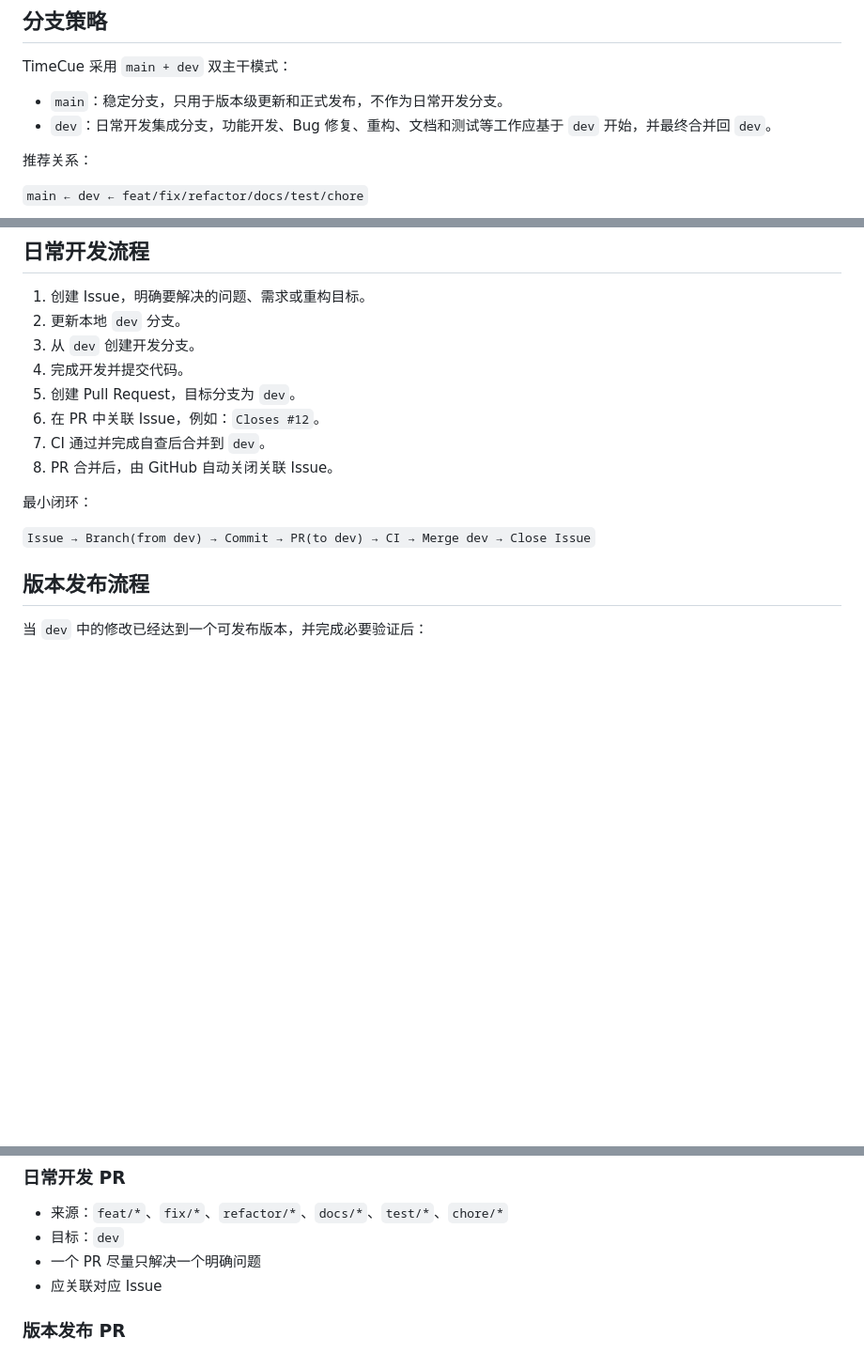
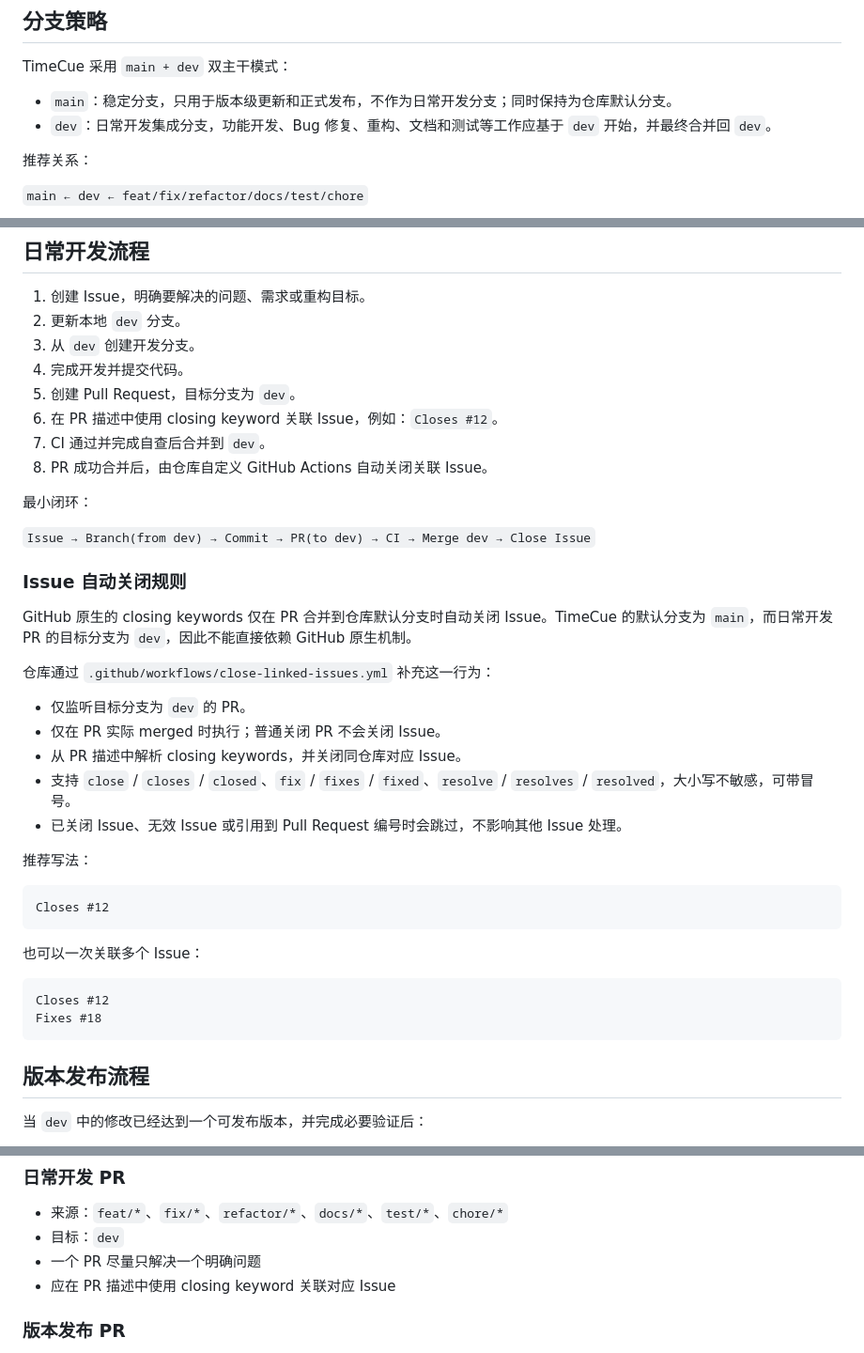
Before and after one commit to dengweitian0-svg/TimeCue, a Markdown page: CONTRIBUTING.md, 3 parts joined by grey strips. Shown at 94% size. GitHub-like rendering; blank space fills up the shorter version.

Commit message:
docs: 修正 dev PR 自动关闭 Issue 的说明 (#18)

````diff
--- a/CONTRIBUTING.md
+++ b/CONTRIBUTING.md
@@ -6,7 +6,7 @@
 
 TimeCue 采用 `main + dev` 双主干模式：
 
-- `main`：稳定分支，只用于版本级更新和正式发布，不作为日常开发分支。
+- `main`：稳定分支，只用于版本级更新和正式发布，不作为日常开发分支；同时保持为仓库默认分支。
 - `dev`：日常开发集成分支，功能开发、Bug 修复、重构、文档和测试等工作应基于 `dev` 开始，并最终合并回 `dev`。
 
 推荐关系：
@@ -26,13 +26,38 @@ TimeCue 采用 `main + dev` 双主干模式：
 3. 从 `dev` 创建开发分支。
 4. 完成开发并提交代码。
 5. 创建 Pull Request，目标分支为 `dev`。
-6. 在 PR 中关联 Issue，例如：`Closes #12`。
+6. 在 PR 描述中使用 closing keyword 关联 Issue，例如：`Closes #12`。
 7. CI 通过并完成自查后合并到 `dev`。
-8. PR 合并后，由 GitHub 自动关闭关联 Issue。
+8. PR 成功合并后，由仓库自定义 GitHub Actions 自动关闭关联 Issue。
 
 最小闭环：
 
 `Issue → Branch(from dev) → Commit → PR(to dev) → CI → Merge dev → Close Issue`
+
+### Issue 自动关闭规则
+
+GitHub 原生的 closing keywords 仅在 PR 合并到仓库默认分支时自动关闭 Issue。TimeCue 的默认分支为 `main`，而日常开发 PR 的目标分支为 `dev`，因此不能直接依赖 GitHub 原生机制。
+
+仓库通过 `.github/workflows/close-linked-issues.yml` 补充这一行为：
+
+- 仅监听目标分支为 `dev` 的 PR。
+- 仅在 PR 实际 merged 时执行；普通关闭 PR 不会关闭 Issue。
+- 从 PR 描述中解析 closing keywords，并关闭同仓库对应 Issue。
+- 支持 `close` / `closes` / `closed`、`fix` / `fixes` / `fixed`、`resolve` / `resolves` / `resolved`，大小写不敏感，可带冒号。
+- 已关闭 Issue、无效 Issue 或引用到 Pull Request 编号时会跳过，不影响其他 Issue 处理。
+
+推荐写法：
+
+```markdown
+Closes #12
+```
+
+也可以一次关联多个 Issue：
+
+```markdown
+Closes #12
+Fixes #18
+```
 
 ## 版本发布流程
 
@@ -94,7 +119,7 @@ git switch -c feat/12-recurring-reminder
 - 来源：`feat/*`、`fix/*`、`refactor/*`、`docs/*`、`test/*`、`chore/*`
 - 目标：`dev`
 - 一个 PR 尽量只解决一个明确问题
-- 应关联对应 Issue
+- 应在 PR 描述中使用 closing keyword 关联对应 Issue
 
 ### 版本发布 PR
 
````
